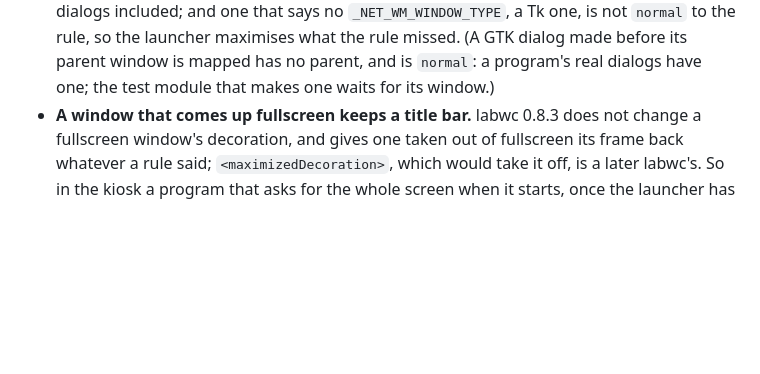
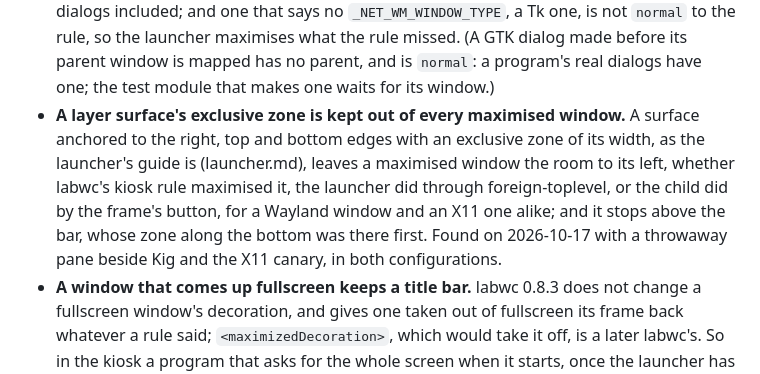
Before and after one commit to othermore/kidux, a Markdown page: docs/dev/labwc-notes.md, the part around the change. Drawn GitHub-style; blank space fills up the shorter version.

```diff
--- a/docs/dev/labwc-notes.md
+++ b/docs/dev/labwc-notes.md
@@ -56,6 +56,15 @@ softness is judged on the owner's MacBook (step 3.21).
   parent window is mapped has no parent, and is `normal`: a program's
   real dialogs have one; the test module that makes one waits for its
   window.)
+- **A layer surface's exclusive zone is kept out of every maximised
+  window.** A surface anchored to the right, top and bottom edges with an
+  exclusive zone of its width, as the launcher's guide is (launcher.md),
+  leaves a maximised window the room to its left, whether labwc's kiosk
+  rule maximised it, the launcher did through foreign-toplevel, or the
+  child did by the frame's button, for a Wayland window and an X11 one
+  alike; and it stops above the bar, whose zone along the bottom was
+  there first. Found on 2026-10-17 with a throwaway pane beside Kig and
+  the X11 canary, in both configurations.
 - **A window that comes up fullscreen keeps a title bar.** labwc 0.8.3
   does not change a fullscreen window's decoration, and gives one taken
   out of fullscreen its frame back whatever a rule said;
```
Also changed, not shown: docs/dev/phase-4f-plan.md (+9 -0 lines).
